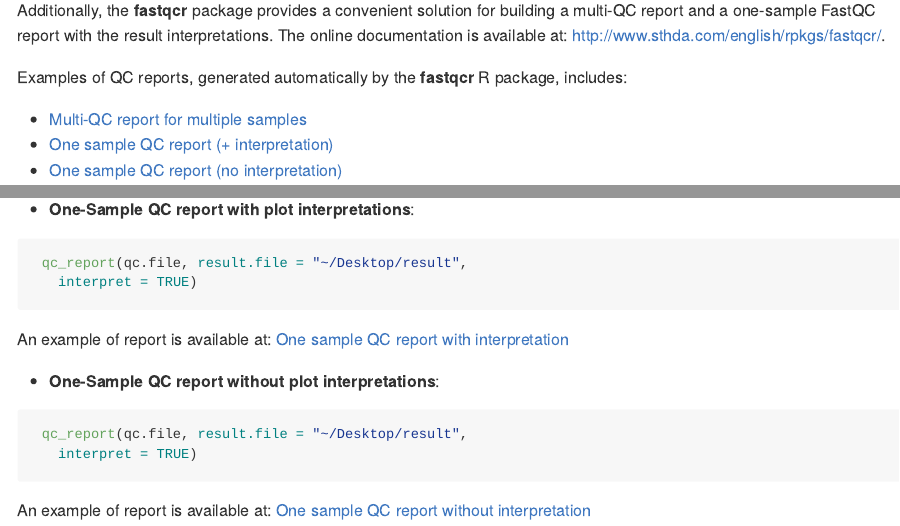
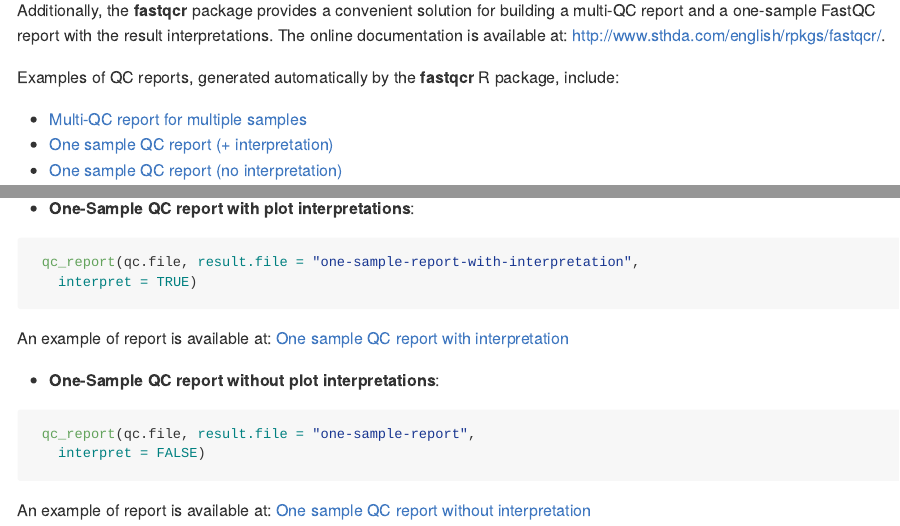
Before and after one commit to kassambara/fastqcr, an R Markdown document (README.Rmd): the page in a window 1100 px wide, from 400 px down, and a second part further down, joined at a grey line. The pictures show the output file README.md that the author committed with the source, drawn offline in the style of GitHub; long lines of code are wrapped; badge pictures from the web are left out.

Commit message:
doc updated

````diff
--- a/README.Rmd
+++ b/README.Rmd
@@ -43,7 +43,7 @@ The **fastqcr** R package provides helper functions to easily and automatically
 
 Additionally, the **fastqcr** package provides a convenient solution for building a multi-QC report and a one-sample FastQC report with the result interpretations. The online documentation is available at: http://www.sthda.com/english/rpkgs/fastqcr/.
 
-Examples of QC reports, generated automatically by the **fastqcr** R package, includes:
+Examples of QC reports, generated automatically by the **fastqcr** R package, include:
 
 - [Multi-QC report for multiple samples](http://www.sthda.com/english/rpkgs/fastqcr/qc-reports/fastqcr-multi-qc-report.html)
 - [One sample QC report (+ interpretation)](http://www.sthda.com/english/rpkgs/fastqcr/qc-reports/sample-qc-report-interpretation.html)
@@ -547,7 +547,7 @@ qc.file
 - **One-Sample QC report with plot interpretations**:
 
 ```{r, eval = FALSE}
- qc_report(qc.file, result.file = "~/Desktop/result",
+ qc_report(qc.file, result.file = "one-sample-report-with-interpretation",
    interpret = TRUE)
 ```
 
@@ -561,8 +561,8 @@ An example of report is available at: <a href= "http://www.sthda.com/english/rpk
 
 
 ```{r, eval = FALSE}
- qc_report(qc.file, result.file = "~/Desktop/result",
-   interpret = TRUE)
+ qc_report(qc.file, result.file = "one-sample-report",
+   interpret = FALSE)
 ```
 
 
````
Also changed, not shown: README.md, 3 other files.
